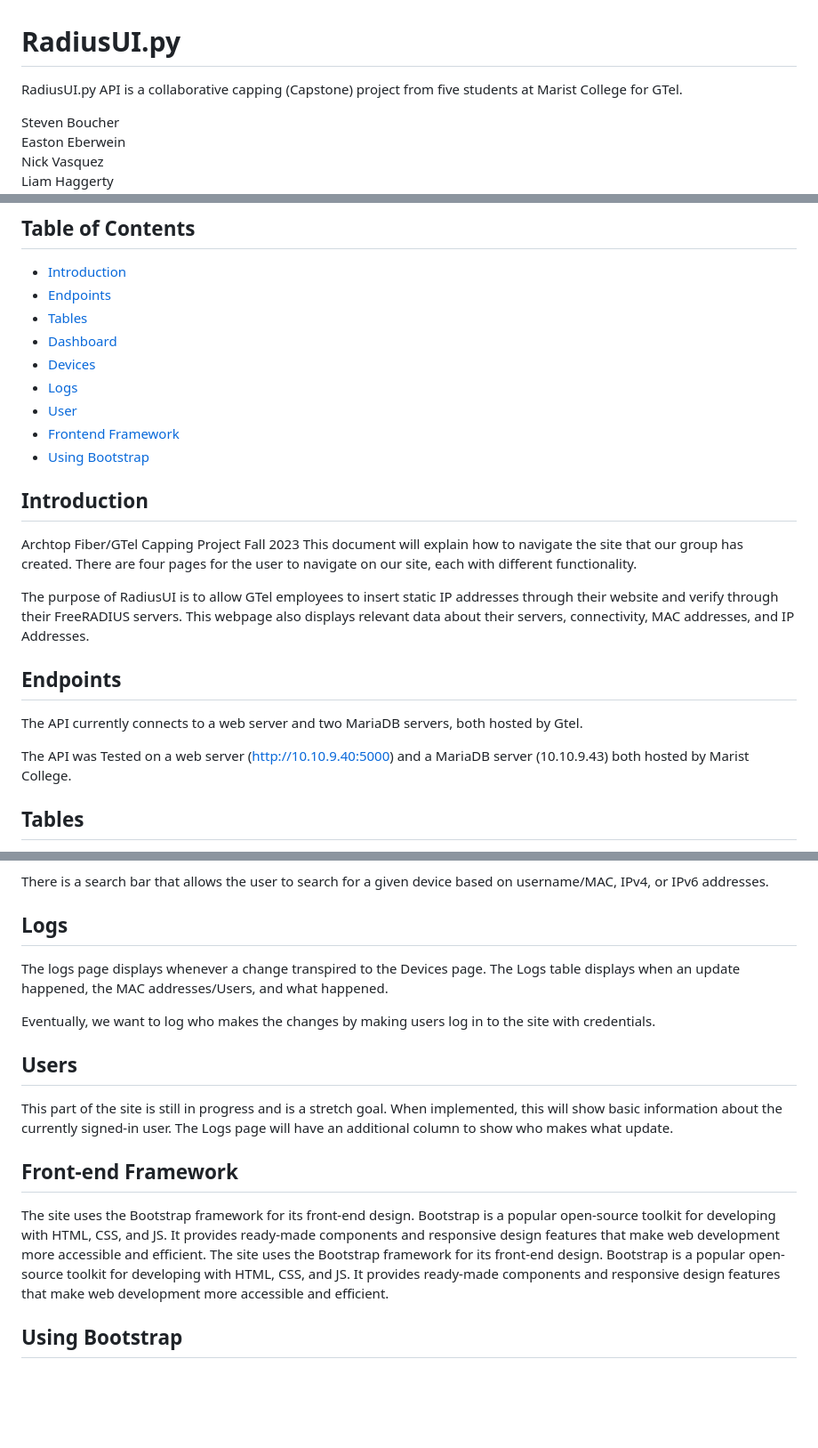
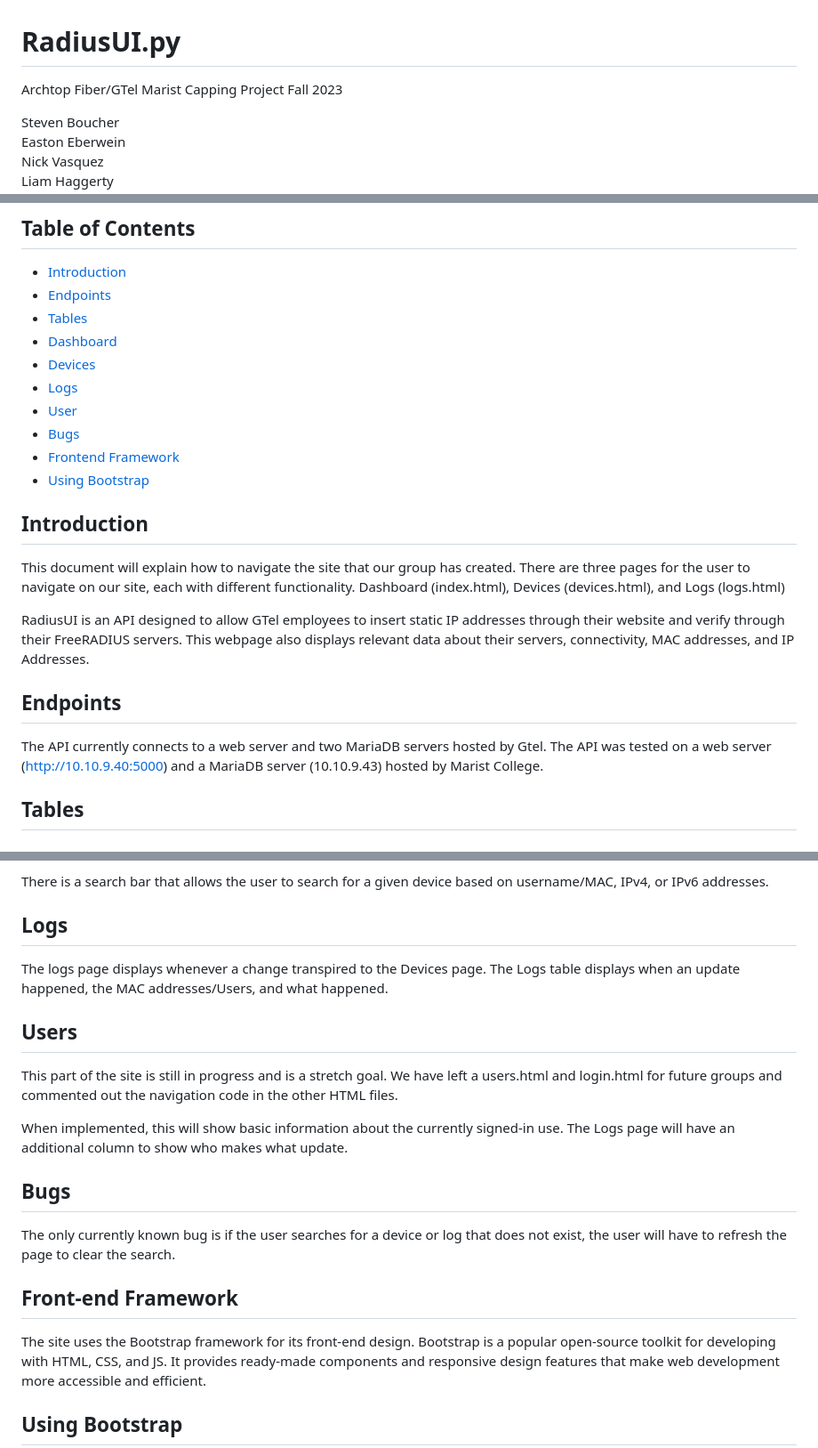
Before and after one commit to 24Bouchers/Capping, a Markdown page: README.md, 3 parts joined by grey strips. Shown at 89% size. GitHub-like rendering; blank space fills up the shorter version.

```diff
--- a/README.md
+++ b/README.md
@@ -1,6 +1,5 @@
 # RadiusUI.py
-
-RadiusUI.py API is a collaborative capping (Capstone) project from five students at Marist College for GTel.
+Archtop Fiber/GTel Marist Capping Project Fall 2023
 
 Steven Boucher <br>
 Easton Eberwein <br>
@@ -17,21 +16,21 @@ Christian Bauer
 - [Devices](#devices-page)
 - [Logs](#logs-page)
 - [User](#users)
+- [Bugs](#Bugs)
 - [Frontend Framework](#frontend-framework)
 - [Using Bootstrap](#using-bootstrap)
 
 ## Introduction
 
-Archtop Fiber/GTel Capping Project Fall 2023
-This document will explain how to navigate the site that our group has created. There are four pages for the user to navigate on our site, each with different functionality.
+This document will explain how to navigate the site that our group has created. There are three pages for the user to navigate on our site, each with different functionality. Dashboard (index.html), Devices (devices.html), and Logs (logs.html)
 
-The purpose of RadiusUI is to allow GTel employees to insert static IP addresses through their website and verify through
+RadiusUI is an API designed to allow GTel employees to insert static IP addresses through their website and verify through
 their FreeRADIUS servers. This webpage also displays relevant data about their servers, connectivity, MAC addresses, and IP Addresses.
 
 ## Endpoints
-The API currently connects to a web server and two MariaDB servers, both hosted by Gtel.
 
-The API was Tested on a web server (http://10.10.9.40:5000) and a MariaDB server (10.10.9.43) both hosted by Marist College.
+The API currently connects to a web server and two MariaDB servers hosted by Gtel.
+The API was tested on a web server (http://10.10.9.40:5000) and a MariaDB server (10.10.9.43) hosted by Marist College.
 
 ## Tables
 
@@ -59,17 +58,21 @@ The third and final function is the Remove Device function. This function allows
 There is a search bar that allows the user to search for a given device based on username/MAC, IPv4, or IPv6 addresses.
 
 ## Logs
+
 The logs page displays whenever a change transpired to the Devices page. The Logs table displays when an update happened, the MAC addresses/Users, and what happened.
-
-Eventually, we want to log who makes the changes by making users log in to the site with credentials.
 
 ## Users
 
-This part of the site is still in progress and is a stretch goal. When implemented, this will show basic information about the currently signed-in user. The Logs page will have an additional column to show who makes what update.
+This part of the site is still in progress and is a stretch goal. We have left a users.html and login.html for future groups and commented out the navigation code in the other HTML files.
+
+When implemented, this will show basic information about the currently signed-in use. The Logs page will have an additional column to show who makes what update.
+
+## Bugs
+
+The only currently known bug is if the user searches for a device or log that does not exist, the user will have to refresh the page to clear the search.
 
 ## Front-end Framework
 
-The site uses the Bootstrap framework for its front-end design. Bootstrap is a popular open-source toolkit for developing with HTML, CSS, and JS. It provides ready-made components and responsive design features that make web development more accessible and efficient.
 The site uses the Bootstrap framework for its front-end design. Bootstrap is a popular open-source toolkit for developing with HTML, CSS, and JS. It provides ready-made components and responsive design features that make web development more accessible and efficient.
 
 ## Using Bootstrap
```
Also changed, not shown: other parts of README.md (+3 -2 lines).
